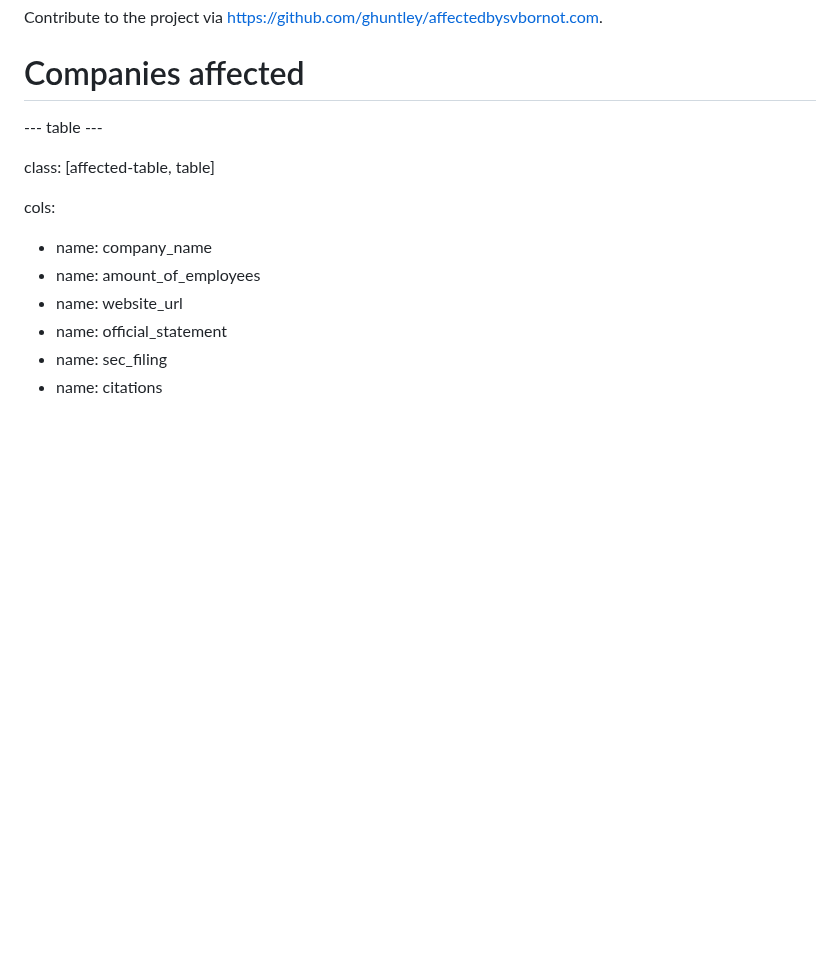
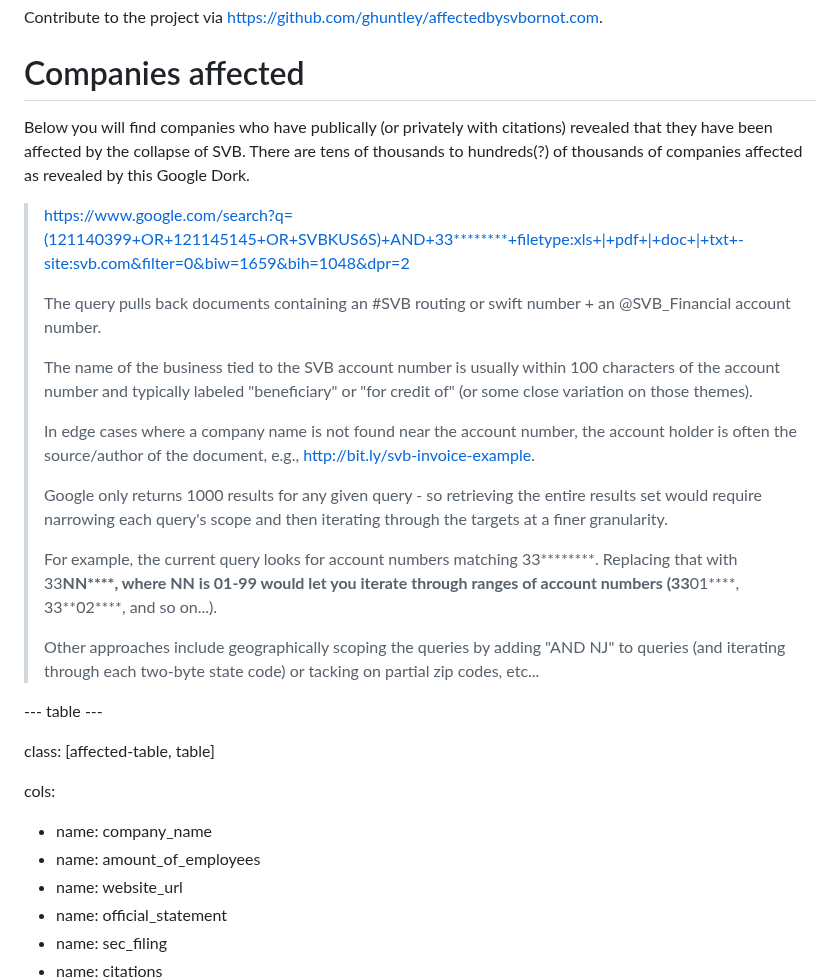
Before and after one commit to ghuntley/affectedbysvbornot.com, a Markdown page: index.md, the part around the change. Drawn GitHub-style; blank space fills up the shorter version.

```diff
--- a/index.md
+++ b/index.md
@@ -15,6 +15,22 @@ An open-source database of companies who have been affected (or not) by the coll
 Contribute to the project via [https://github.com/ghuntley/affectedbysvbornot.com](https://github.com/ghuntley/affectedbysvbornot.com/blob/main/index.md).
 
 # Companies affected
+
+Below you will find companies who have publically (or privately with citations) revealed that they have been affected by the collapse of SVB. There are tens of thousands to hundreds(?) of thousands of companies affected as revealed by this Google Dork.
+
+> https://www.google.com/search?q=(121140399+OR+121145145+OR+SVBKUS6S)+AND+33********+filetype:xls+|+pdf+|+doc+|+txt+-site:svb.com&filter=0&biw=1659&bih=1048&dpr=2
+>
+> The query pulls back documents containing an #SVB routing or swift number + an @SVB_Financial account number.
+>
+> The name of the business tied to the SVB account number is usually within 100 characters of the account number and typically labeled "beneficiary" or "for credit of" (or some close variation on those themes).
+>
+> In edge cases where a company name is not found near the account number, the account holder is often the source/author of the document, e.g., http://bit.ly/svb-invoice-example.
+>
+> Google only returns 1000 results for any given query - so retrieving the entire results set would require narrowing each query's scope and then iterating through the targets at a finer granularity.
+>
+> For example, the current query looks for account numbers matching 33********. Replacing that with 33**NN****, where NN is 01-99  would let you iterate through ranges of account numbers  (33**01****, 33**02****, and so on...).
+>
+> Other approaches include geographically scoping the queries by adding "AND NJ" to queries (and iterating through each two-byte state code) or tacking on partial zip codes, etc...
 
 --- table ---
 
```
